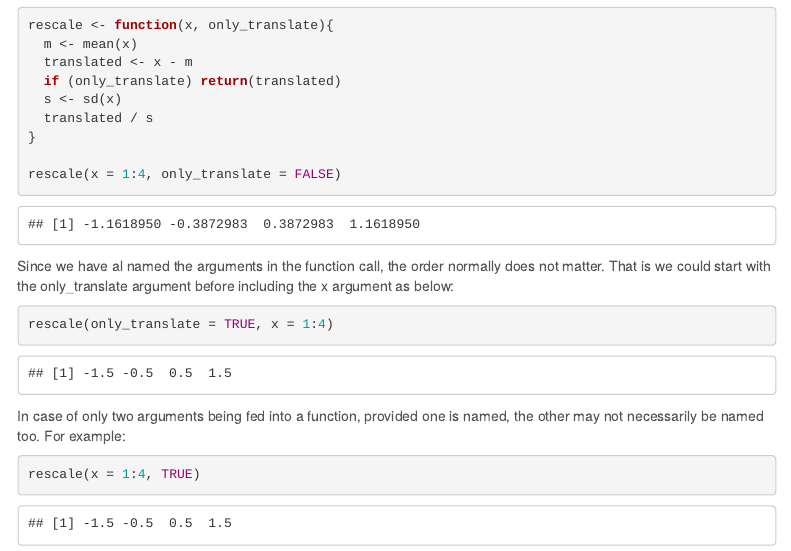
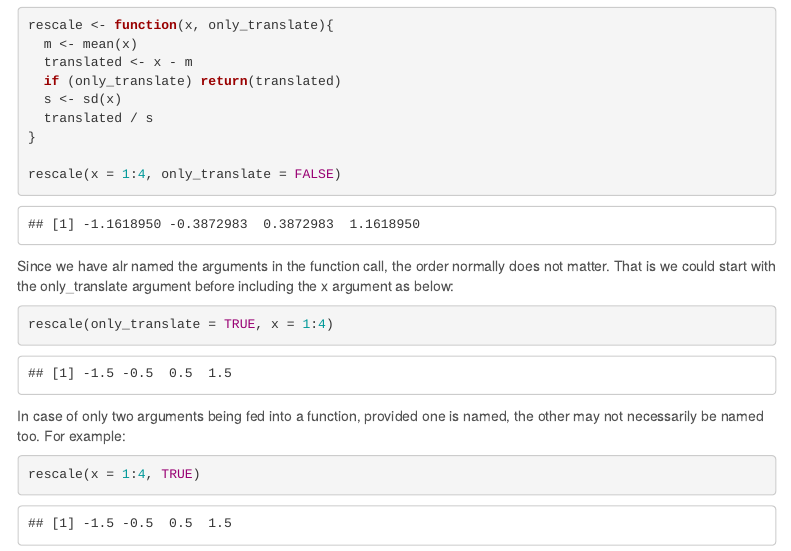
Before and after one commit to Wycology/functions_r, an R Markdown document (functions_r.Rmd): the page in a window 1100 px wide, from 2790 px down. Rendered offline with R 4.5, knitr and Pandoc, with nearby package versions; menus at the side of the page are left out.

Commit message:
Updated version

````diff
--- a/functions_r.Rmd
+++ b/functions_r.Rmd
@@ -144,7 +144,7 @@ rescale <- function(x, only_translate){
 rescale(x = 1:4, only_translate = FALSE)
 ```
 
-Since we have al named the arguments in the function call, the order normally does not matter. That is we could start with the only_translate argument before including the x argument as below:
+Since we have alr named the arguments in the function call, the order normally does not matter. That is we could start with the only_translate argument before including the x argument as below:
 
 ```{r}
 rescale(only_translate = TRUE, x = 1:4)
````
